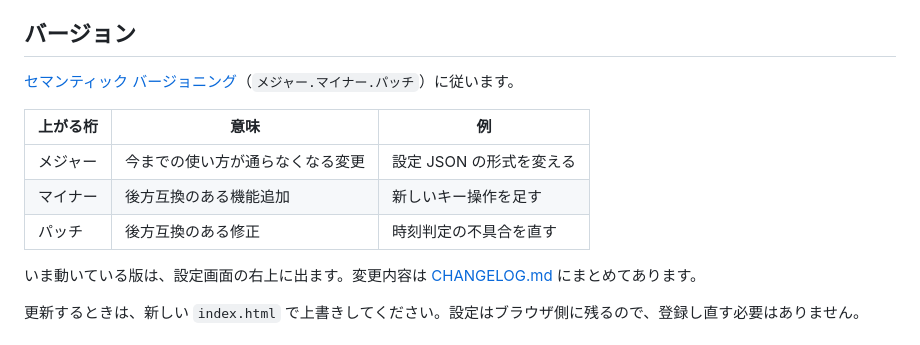
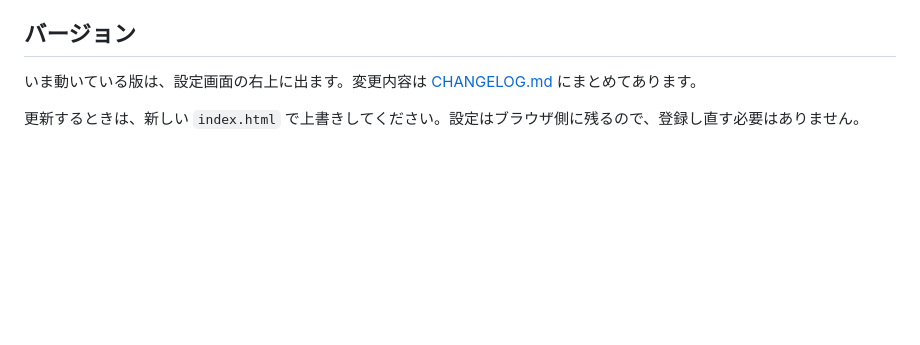
Before and after one commit to miura-bd/makuai-slide-scheduler, a Markdown page: README.md, the part around the change. GitHub-like rendering; blank space fills up the shorter version.

Commit message:
Trim the semver explainer from the README
セマンティックバージョニングの桁の意味を説明する表は、README の読者ではなく
運用側に向けた内容だった。方針は CHANGELOG.md の冒頭に書いてあるので重複でもある。
残した「どこに版が出るか」「更新しても設定は残る」だけが利用者に必要な情報。

Co-Authored-By: Claude Opus 5 <noreply@anthropic.com>
Claude-Session: https://claude.ai/code/session_015e4csh5RVHuXCE7v4LeZ8P

```diff
--- a/README.md
+++ b/README.md
@@ -222,14 +222,6 @@ http://localhost:8080/?config=schedule.json
 
 ## バージョン
 
-[セマンティック バージョニング](https://semver.org/lang/ja/)（`メジャー.マイナー.パッチ`）に従います。
-
-| 上がる桁 | 意味 | 例 |
-|---|---|---|
-| メジャー | 今までの使い方が通らなくなる変更 | 設定 JSON の形式を変える |
-| マイナー | 後方互換のある機能追加 | 新しいキー操作を足す |
-| パッチ | 後方互換のある修正 | 時刻判定の不具合を直す |
-
 いま動いている版は、設定画面の右上に出ます。変更内容は [CHANGELOG.md](CHANGELOG.md) にまとめてあります。
 
 更新するときは、新しい `index.html` で上書きしてください。設定はブラウザ側に残るので、登録し直す必要はありません。
```
